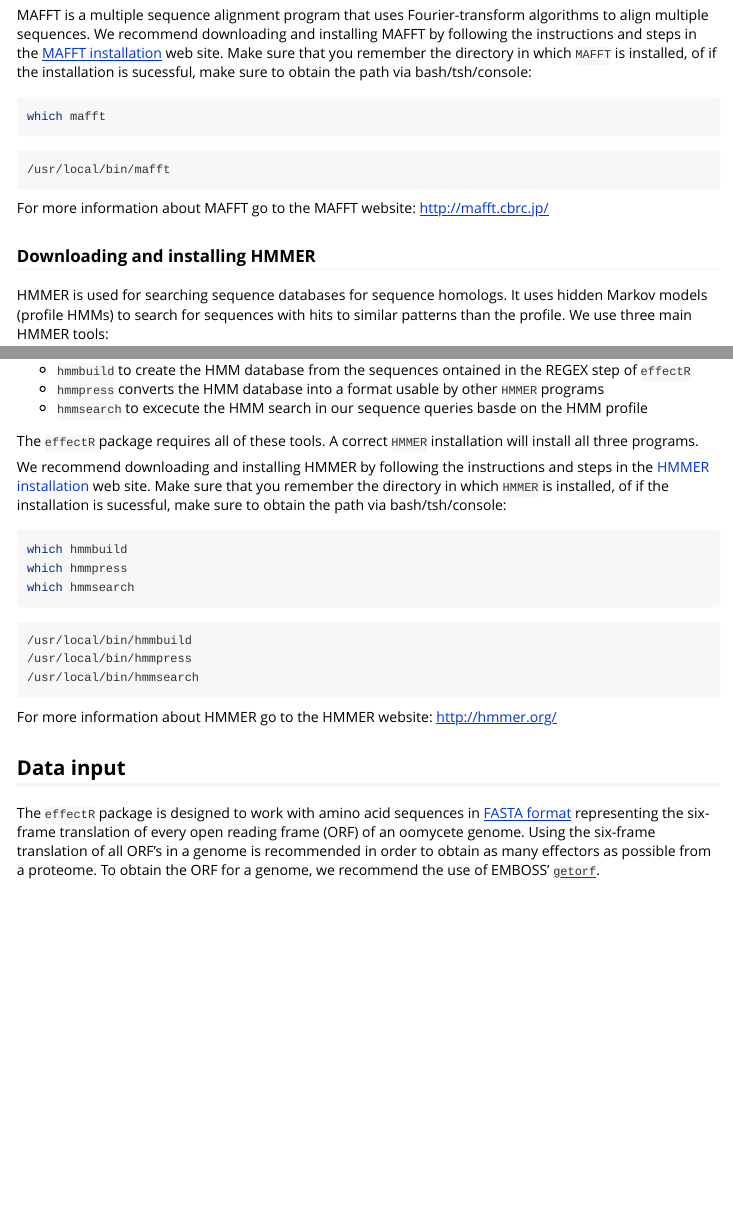
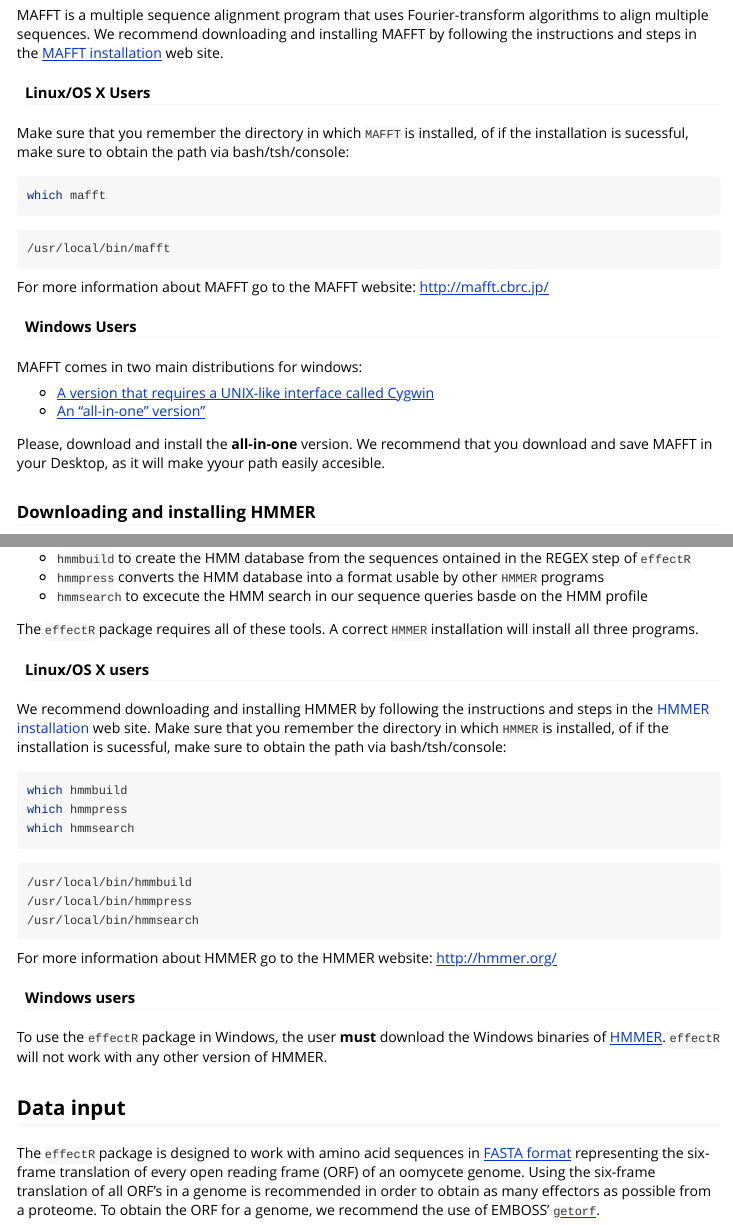
Before and after one commit to grunwaldlab/effectR, an R Markdown document (vignettes/effectR.Rmd): the page in a window 1100 px wide, from 900 px down, and a second part further down, joined at a grey line. Rendered offline with R 4.5, knitr and Pandoc, with nearby package versions; some code elsewhere in the file could not run offline; long lines of code are wrapped.

Commit message:
Added Windows instructions

````diff
--- a/vignettes/effectR.Rmd
+++ b/vignettes/effectR.Rmd
@@ -41,7 +41,11 @@
 
 ### Downloading and installing MAFFT
 
-MAFFT is a multiple sequence alignment program that uses Fourier-transform algorithms to align multiple sequences. We recommend downloading and installing MAFFT by following the instructions and steps in the [MAFFT installation](http://mafft.cbrc.jp/alignment/software/) web site. Make sure that you remember the directory in which `MAFFT` is installed, of if the installation is sucessful, make sure to obtain the path via bash/tsh/console:
+MAFFT is a multiple sequence alignment program that uses Fourier-transform algorithms to align multiple sequences. We recommend downloading and installing MAFFT by following the instructions and steps in the [MAFFT installation](http://mafft.cbrc.jp/alignment/software/) web site.
+
+#### Linux/OS X Users
+
+Make sure that you remember the directory in which `MAFFT` is installed, of if the installation is sucessful, make sure to obtain the path via bash/tsh/console:
 
 ```bash
 which mafft
@@ -52,6 +56,16 @@
 ```
 For more information about MAFFT go to the MAFFT website: http://mafft.cbrc.jp/
 
+#### Windows Users
+
+MAFFT comes in two main distributions for windows:
+
+- [A version that requires a UNIX-like interface called Cygwin](http://mafft.cbrc.jp/alignment/software/windows_cygwin.html)
+- [An "all-in-one" version"](http://mafft.cbrc.jp/alignment/software/windows_without_cygwin.html)
+
+Please, download and install the **all-in-one** version.
+We recommend that you download and save MAFFT in your Desktop, as it will make yyour path easily accesible.
+
 ### Downloading and installing HMMER
 
 HMMER is used for searching sequence databases for sequence homologs. It uses hidden Markov models (profile HMMs) to search for sequences with hits to similar patterns than the profile. We use three main HMMER tools:
@@ -61,6 +75,8 @@
   - `hmmsearch` to excecute the HMM search in our sequence queries basde on the HMM profile
 
 The `effectR` package requires all of these tools. A correct `HMMER` installation will install all three programs.
+
+#### Linux/OS X users
 
 We recommend downloading and installing HMMER by following the instructions and steps in the [HMMER installation](eddylab.org/software/hmmer3/3.1b2/Userguide.pdf) web site. Make sure that you remember the directory in which `HMMER` is installed, of if the installation is sucessful, make sure to obtain the path via bash/tsh/console:
 
@@ -78,6 +94,9 @@
 
 For more information about HMMER go to the HMMER website: http://hmmer.org/
 
+#### Windows users
+
+To use the `effectR` package in Windows, the user **must** download the Windows binaries of [HMMER](http://hmmer.org/binaries/hmmer3.0_windows.zip). `effectR` will not work with any other version of HMMER.
 
 ## Data input
 
````
Also changed, not shown: vignettes/effectR.Rmd (11 more changed lines).
